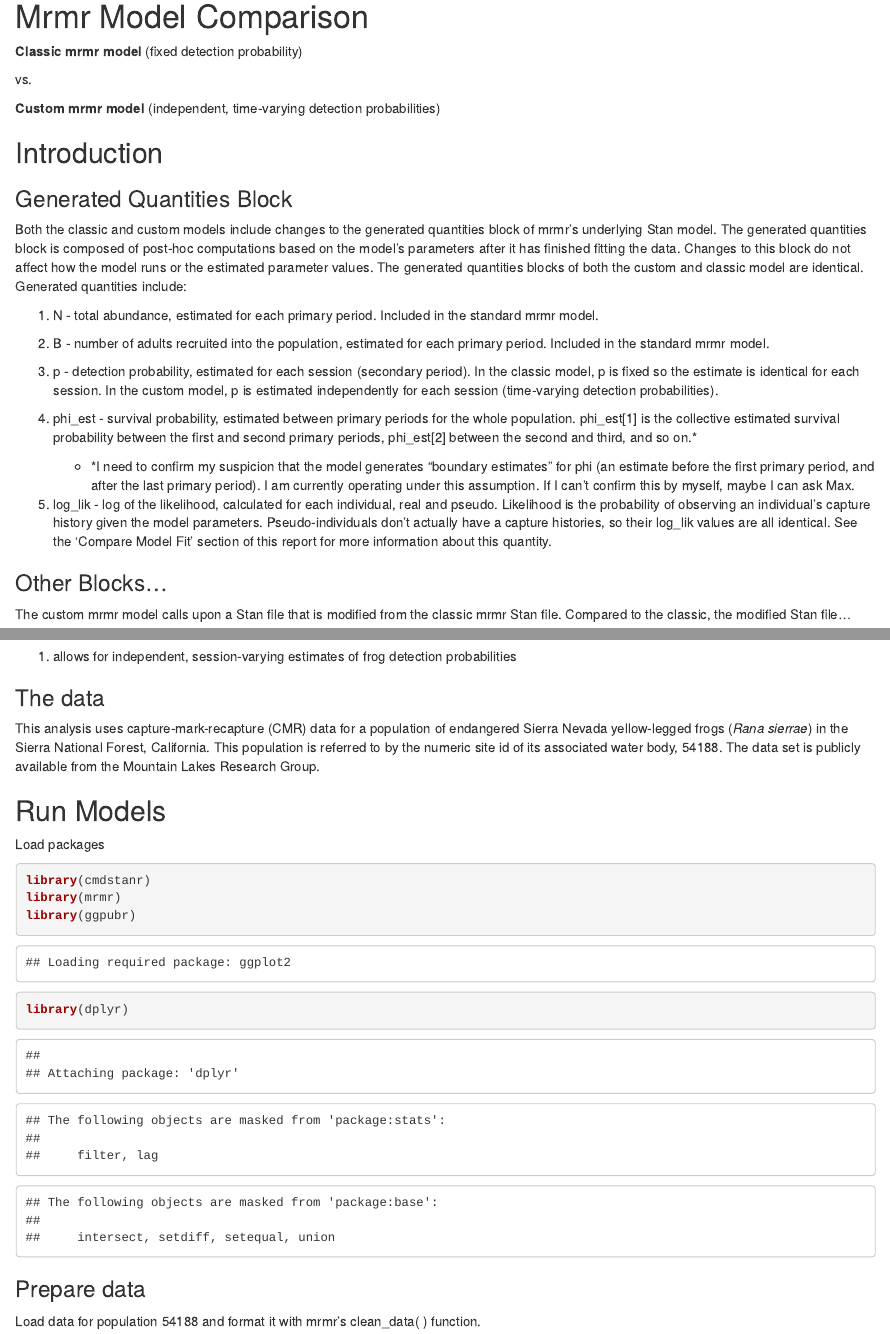
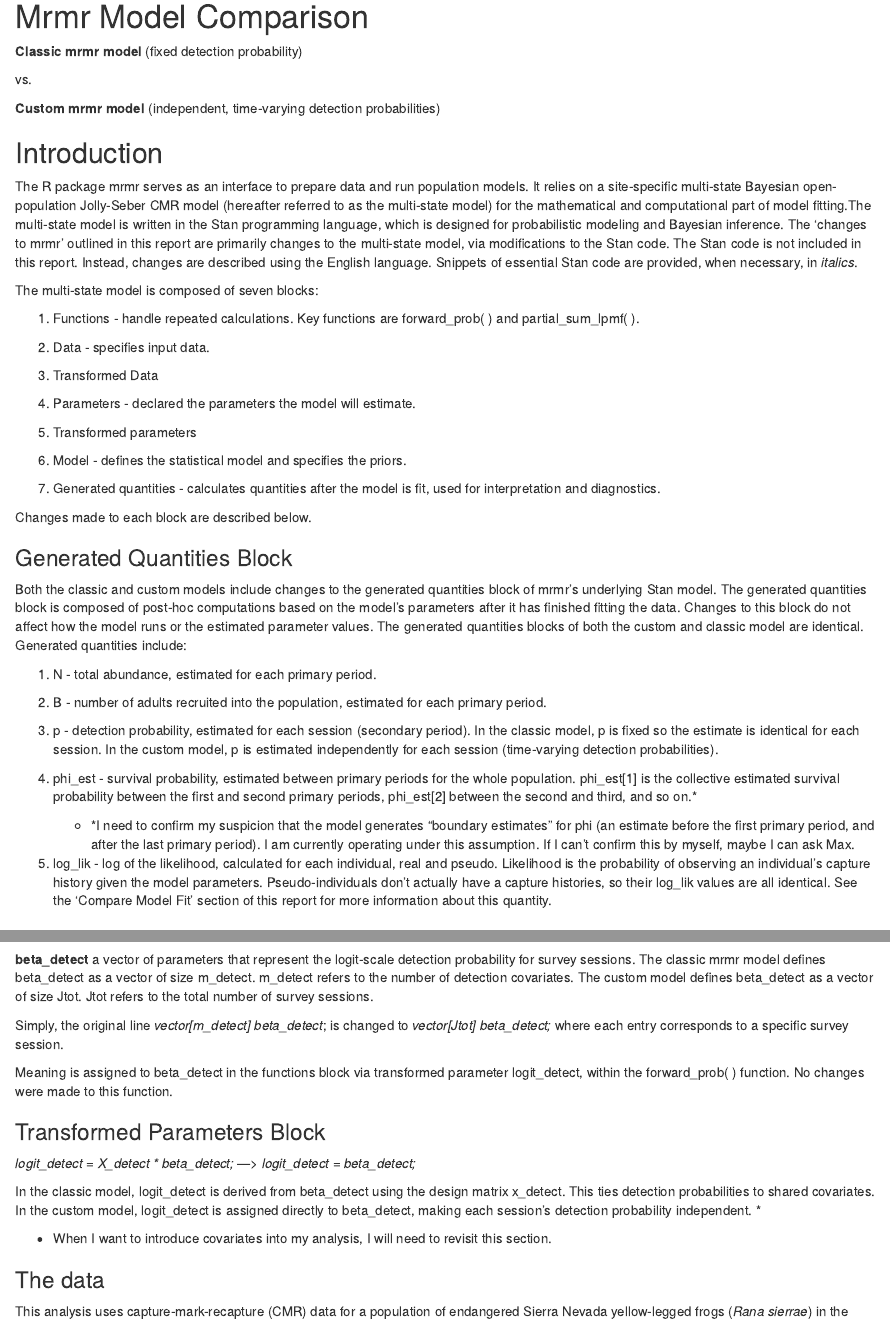
Before and after one commit to john-imperato/Mossy-Pond, an R Markdown document (code/R/54188_ClassicCustomComparison_mrmr.Rmd): the page in a window 1100 px wide, from 120 px down, and a second part further down, joined at a grey line. Rendered offline with R 4.5, knitr and Pandoc, with nearby package versions; some code elsewhere in the file could not run offline.

Commit message:
update introduction

```diff
--- a/code/R/54188_ClassicCustomComparison_mrmr.Rmd
+++ b/code/R/54188_ClassicCustomComparison_mrmr.Rmd
@@ -14,13 +14,33 @@ vs.
 
 ## Introduction
 
+The R package mrmr serves as an interface to prepare data and run population models. It relies on a site-specific multi-state Bayesian open-population Jolly-Seber CMR model (hereafter referred to as the multi-state model) for the mathematical and computational part of model fitting.The multi-state model is written in the Stan programming language, which is designed for probabilistic modeling and Bayesian inference. The 'changes to mrmr' outlined in this report are primarily changes to the multi-state model, via modifications to the Stan code. The Stan code is not included in this report. Instead, changes are described using the English language. Snippets of essential Stan code are provided, when necessary, in *italics*.
+
+The multi-state model is composed of seven blocks:
+
+1.  Functions - handle repeated calculations. Key functions are forward_prob( ) and partial_sum_lpmf( ).
+
+2.  Data - specifies input data.
+
+3.  Transformed Data
+
+4.  Parameters - declared the parameters the model will estimate.
+
+5.  Transformed parameters
+
+6.  Model - defines the statistical model and specifies the priors.
+
+7.  Generated quantities - calculates quantities after the model is fit, used for interpretation and diagnostics.
+
+Changes made to each block are described below.
+
 ### Generated Quantities Block
 
 Both the classic and custom models include changes to the generated quantities block of mrmr's underlying Stan model. The generated quantities block is composed of post-hoc computations based on the model's parameters after it has finished fitting the data. Changes to this block do not affect how the model runs or the estimated parameter values. The generated quantities blocks of both the custom and classic model are identical. Generated quantities include:
 
-1.  N - total abundance, estimated for each primary period. Included in the standard mrmr model.
+1.  N - total abundance, estimated for each primary period.
 
-2.  B - number of adults recruited into the population, estimated for each primary period. Included in the standard mrmr model.
+2.  B - number of adults recruited into the population, estimated for each primary period.
 
 3.  p - detection probability, estimated for each session (secondary period). In the classic model, p is fixed so the estimate is identical for each session. In the custom model, p is estimated independently for each session (time-varying detection probabilities).
 
@@ -30,11 +50,23 @@ Both the classic and custom models include changes to the generated quantities b
 
 5.  log_lik - log of the likelihood, calculated for each individual, real and pseudo. Likelihood is the probability of observing an individual's capture history given the model parameters. Pseudo-individuals don't actually have a capture histories, so their log_lik values are all identical. See the 'Compare Model Fit' section of this report for more information about this quantity.
 
-### Other Blocks...
+### Parameters Block
 
-The custom mrmr model calls upon a Stan file that is modified from the classic mrmr Stan file. Compared to the classic, the modified Stan file...
+The changes made to this block are essential to achieving independent, time-varying estimates of detection probability.
 
-1.  allows for independent, session-varying estimates of frog detection probabilities
+**beta_detect** a vector of parameters that represent the logit-scale detection probability for survey sessions. The classic mrmr model defines beta_detect as a vector of size m_detect. m_detect refers to the number of detection covariates. The custom model defines beta_detect as a vector of size Jtot. Jtot refers to the total number of survey sessions.
+
+Simply, the original line *vector[m_detect] beta_detect*; is changed to *vector[Jtot] beta_detect;* where each entry corresponds to a specific survey session.
+
+Meaning is assigned to beta_detect in the functions block via transformed parameter logit_detect, within the forward_prob( ) function. No changes were made to this function.
+
+### Transformed Parameters Block
+
+*logit_detect = X_detect \* beta_detect;* —\> *logit_detect = beta_detect;*
+
+In the classic model, logit_detect is derived from beta_detect using the design matrix x_detect. This ties detection probabilities to shared covariates. In the custom model, logit_detect is assigned directly to beta_detect, making each session's detection probability independent. \*
+
+-   When I want to introduce covariates into my analysis, I will need to revisit this section.
 
 ### The data
 
```
Also changed, not shown: code/R/54188_ClassicCustomComparison_mrmr.Rmd (2 more changed lines).
